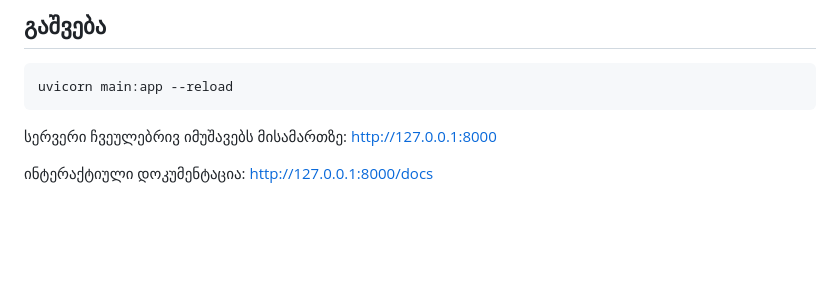
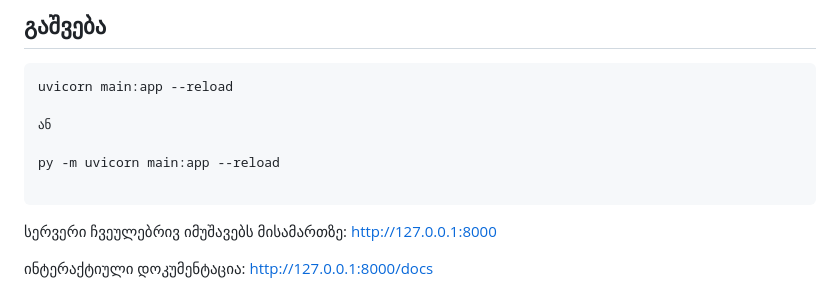
Before and after one commit to MikheilKap/Final-project-Mziuri, a Markdown page: README.md, the part around the change. Drawn GitHub-style; blank space fills up the shorter version.

Commit message:
Update README with alternative server run command
Added an alternative command to run the server using Python.

````diff
--- a/README.md
+++ b/README.md
@@ -43,6 +43,11 @@ API_KEY=gsk_xxxxxxxx
 
 ```bash
 uvicorn main:app --reload
+
+ან
+
+py -m uvicorn main:app --reload
+
 ```
 
 სერვერი ჩვეულებრივ იმუშავებს მისამართზე: [http://127.0.0.1:8000](http://127.0.0.1:8000)
````
